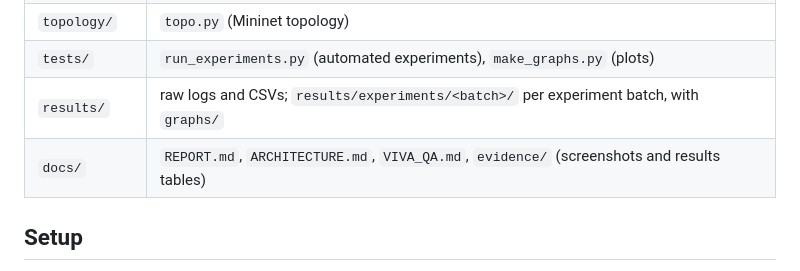
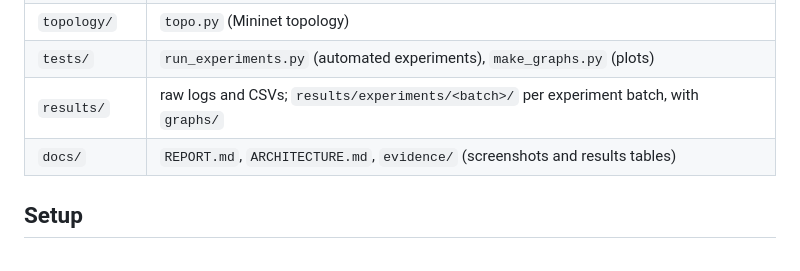
Before and after one commit to mayureshyalgi/sdn-content-delivery, a Markdown page: README.md, the part around the change. Rendered like a GitHub page.

```diff
--- a/README.md
+++ b/README.md
@@ -54,7 +54,7 @@ Full analysis: [docs/REPORT.md](docs/REPORT.md).
 | `topology/` | `topo.py` (Mininet topology) |
 | `tests/` | `run_experiments.py` (automated experiments), `make_graphs.py` (plots) |
 | `results/` | raw logs and CSVs; `results/experiments/<batch>/` per experiment batch, with `graphs/` |
-| `docs/` | `REPORT.md`, `ARCHITECTURE.md`, `VIVA_QA.md`, `evidence/` (screenshots and results tables) |
+| `docs/` | `REPORT.md`, `ARCHITECTURE.md`, `evidence/` (screenshots and results tables) |
 
 ## Setup
 
```
Also changed, not shown: docs/ARCHITECTURE.md (+0 -1 lines), docs/REPORT.md (+1 -1 lines).
